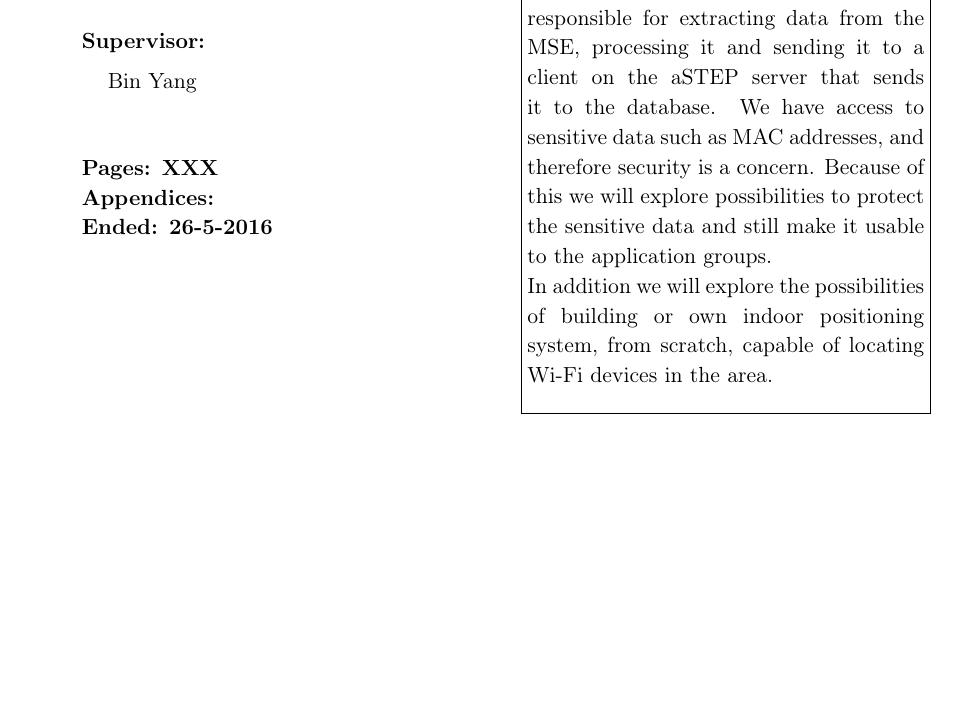
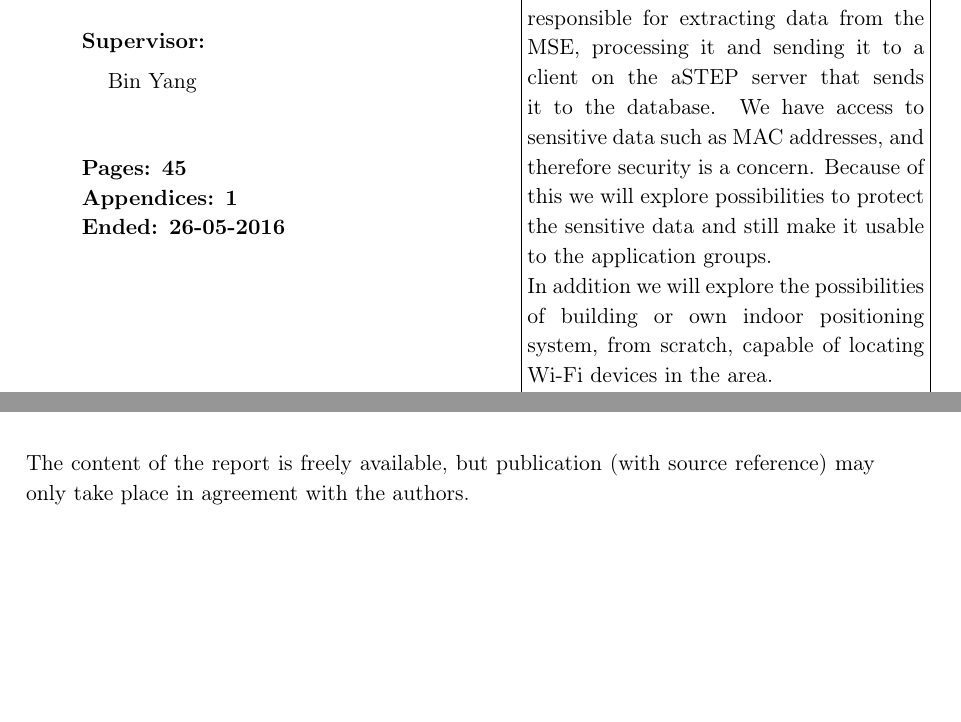
Before and after one commit to JacobNielsenn/sw608f16, a LaTeX thesis (rapport.tex, which reads formalia/titelblad.tex): part of page 3 of 66 before the commit and two parts of pages 3 and 4 of 68 after it, the two joined at a grey line, cut so that both start at the same text, the shorter picture padded with empty space. Compiled offline with pdfLaTeX.

Commit message:
titelblad

```diff
--- a/formalia/titelblad.tex
+++ b/formalia/titelblad.tex
@@ -50,9 +50,9 @@ Bin Yang
 
 \vspace*{1cm}
 
-\textbf{Pages: XXX} \\
-\textbf{Appendices: } \\
-\textbf{Ended: 26-5-2016}
+\textbf{Pages: 45} \\
+\textbf{Appendices: 1} \\
+\textbf{Ended: 26-05-2016}
 
 \end{minipage}
 \hfill
@@ -66,4 +66,4 @@ Synopsis: \\[5pt]
 {\footnotesize\itshape The content of the report is freely available, but publication (with source reference) may only take place in agreement with the authors.}
 
 % Rapportens indhold er frit tilgængeligt, men offentliggørelse (med kildeangivelse) må kun ske efter aftale med forfatterne.
-% The content of the report is freely available, but publication (with source reference) may only take place in agreement with the authors.
+The content of the report is freely available, but publication (with source reference) may only take place in agreement with the authors.
```
Also changed, not shown: rapport.tex (+1 -1 lines).
